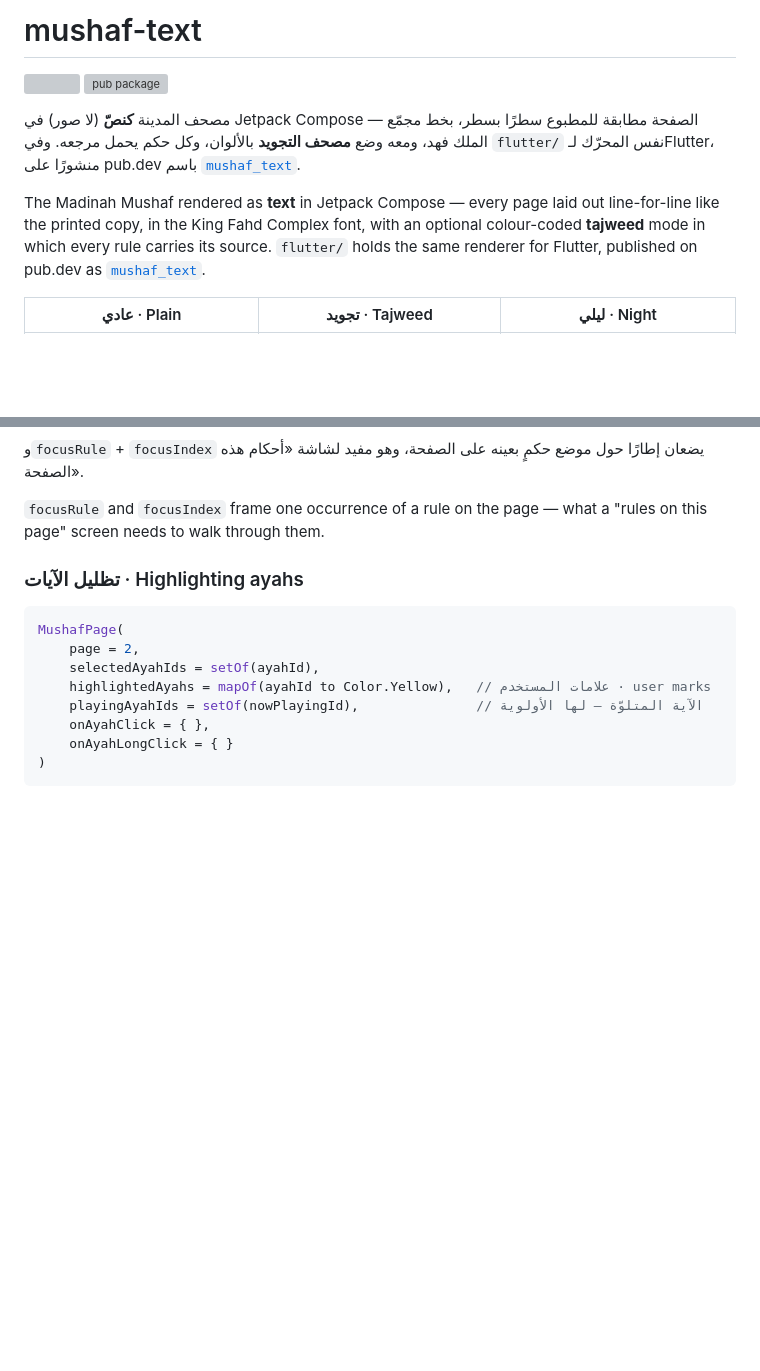
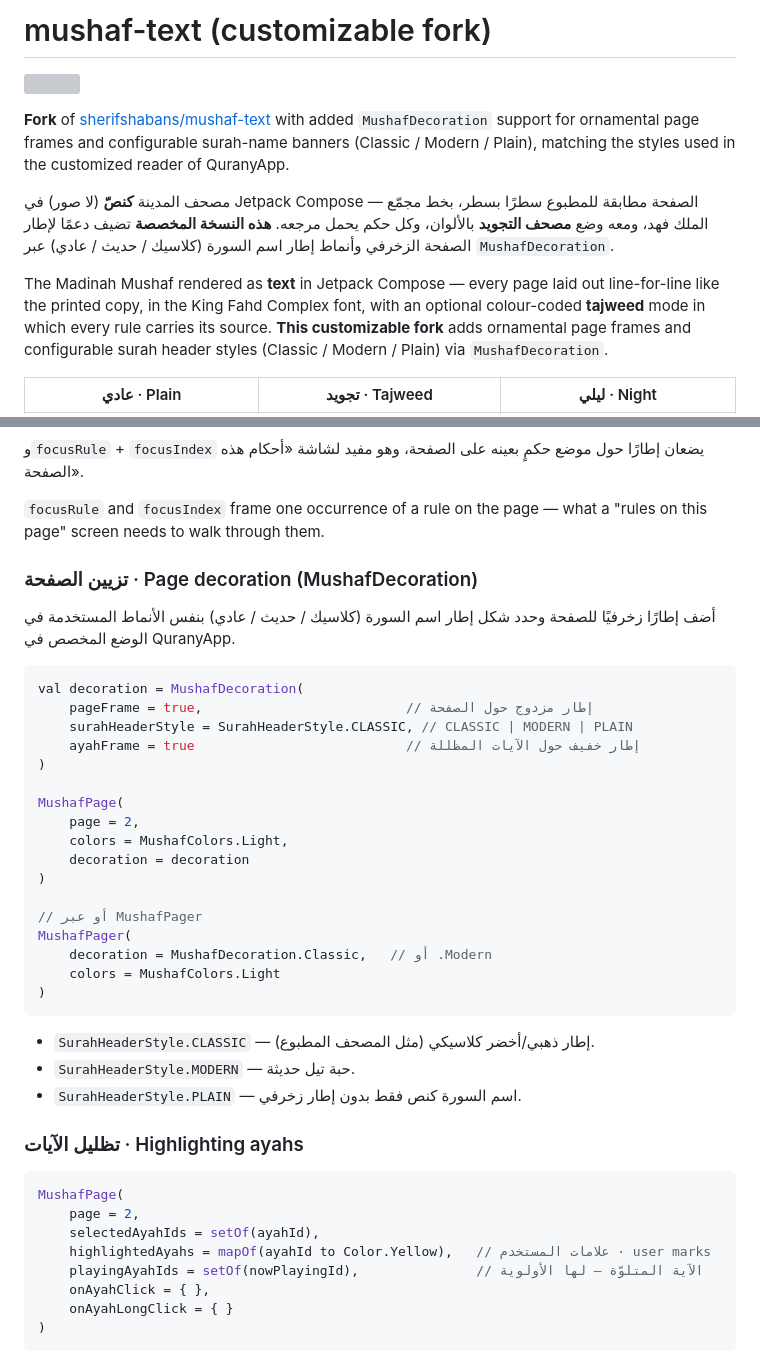
Before and after one commit to sherifshabans/mushaf-text, a Markdown page: README.md, 2 parts joined by grey strips. GitHub-like rendering; blank space fills up the shorter version; grey boxes are pictures that could not be loaded.

Commit message:
Document MushafDecoration and update fork description
Add usage examples for page frame and surah header styles
(CLASSIC / MODERN / PLAIN) and point the JitPack badge at the fork.

````diff
--- a/README.md
+++ b/README.md
@@ -1,18 +1,21 @@
-# mushaf-text
+# mushaf-text (customizable fork)
 
-[![](https://jitpack.io/v/sherifshabans/mushaf-text.svg)](https://jitpack.io/#sherifshabans/mushaf-text)
-[![pub package](https://img.shields.io/pub/v/mushaf_text.svg)](https://pub.dev/packages/mushaf_text)
+[![](https://jitpack.io/v/MahmoudMabrok/mushaf-text-customizable.svg)](https://jitpack.io/#MahmoudMabrok/mushaf-text-customizable)
+
+**Fork** of [sherifshabans/mushaf-text](https://github.com/sherifshabans/mushaf-text) with added
+`MushafDecoration` support for ornamental page frames and configurable surah-name banners
+(Classic / Modern / Plain), matching the styles used in the customized reader of QuranyApp.
 
 مصحف المدينة **كنصّ** (لا صور) في Jetpack Compose — الصفحة مطابقة للمطبوع سطرًا
 بسطر، بخط مجمّع الملك فهد، ومعه وضع **مصحف التجويد** بالألوان، وكل حكم يحمل مرجعه.
-وفي `flutter/` نفس المحرّك لـFlutter، منشورًا على pub.dev باسم
-[`mushaf_text`](https://pub.dev/packages/mushaf_text).
+**هذه النسخة المخصصة** تضيف دعمًا لإطار الصفحة الزخرفي وأنماط إطار اسم السورة
+(كلاسيك / حديث / عادي) عبر `MushafDecoration`.
 
 The Madinah Mushaf rendered as **text** in Jetpack Compose — every page laid out
 line-for-line like the printed copy, in the King Fahd Complex font, with an
 optional colour-coded **tajweed** mode in which every rule carries its source.
-`flutter/` holds the same renderer for Flutter, published on pub.dev as
-[`mushaf_text`](https://pub.dev/packages/mushaf_text).
+**This customizable fork** adds ornamental page frames and configurable surah
+header styles (Classic / Modern / Plain) via `MushafDecoration`.
 
 | عادي · Plain | تجويد · Tajweed | ليلي · Night |
 |---|---|---|
@@ -153,6 +156,34 @@ val colors = MushafColors.Light.copy(
 
 `focusRule` and `focusIndex` frame one occurrence of a rule on the page — what a
 "rules on this page" screen needs to walk through them.
+
+### تزيين الصفحة · Page decoration (MushafDecoration)
+
+أضف إطارًا زخرفيًا للصفحة وحدد شكل إطار اسم السورة (كلاسيك / حديث / عادي) بنفس الأنماط المستخدمة في الوضع المخصص في QuranyApp.
+
+```kotlin
+val decoration = MushafDecoration(
+    pageFrame = true,                          // إطار مزدوج حول الصفحة
+    surahHeaderStyle = SurahHeaderStyle.CLASSIC, // CLASSIC | MODERN | PLAIN
+    ayahFrame = true                           // إطار خفيف حول الآيات المظللة
+)
+
+MushafPage(
+    page = 2,
+    colors = MushafColors.Light,
+    decoration = decoration
+)
+
+// أو عبر MushafPager
+MushafPager(
+    decoration = MushafDecoration.Classic,   // أو .Modern
+    colors = MushafColors.Light
+)
+```
+
+- `SurahHeaderStyle.CLASSIC` — إطار ذهبي/أخضر كلاسيكي (مثل المصحف المطبوع).
+- `SurahHeaderStyle.MODERN` — حبة تيل حديثة.
+- `SurahHeaderStyle.PLAIN` — اسم السورة كنص فقط بدون إطار زخرفي.
 
 ### تظليل الآيات · Highlighting ayahs
 
````
